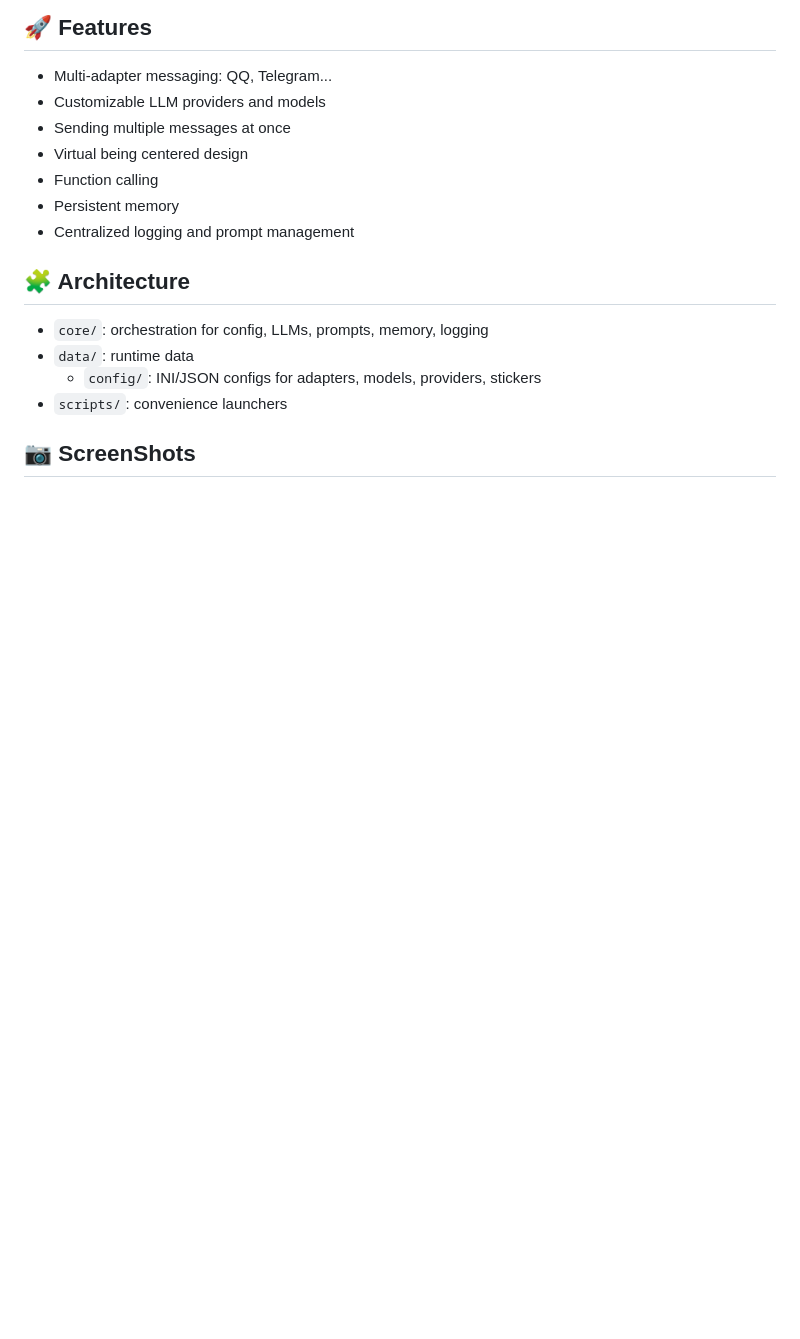
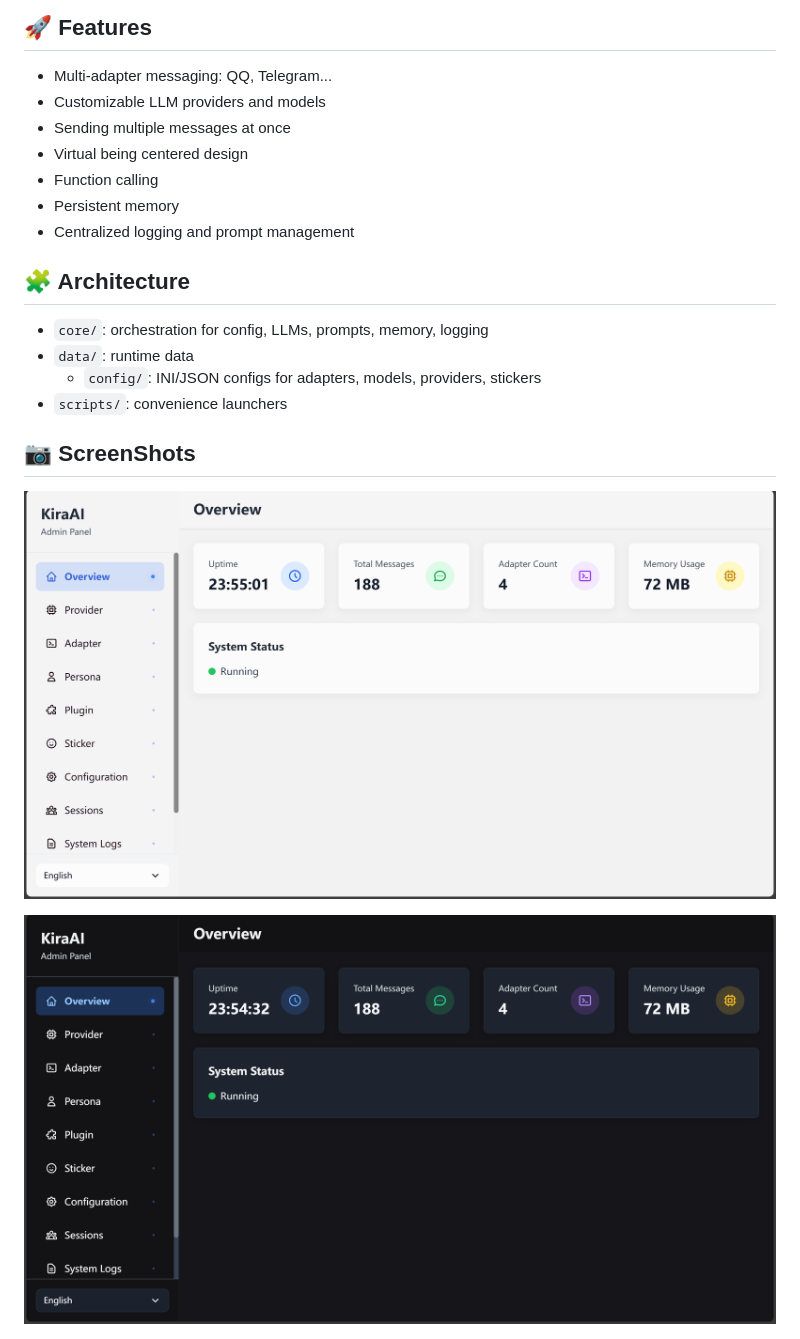
Before and after one commit to xxynet/KiraAI, a Markdown page: README.md, the part around the change. GitHub-like rendering; pictures changed too: screenshots/webui-dark-en.png (added), screenshots/webui-light-en.png (added); blank space fills up the shorter version.

Commit message:
docs: update readme

```diff
--- a/README.md
+++ b/README.md
@@ -28,6 +28,11 @@ KiraAI, a modular, multi-platform AI virtual being that connects Large Language
 - `scripts/`: convenience launchers
 
 ## 📷 ScreenShots
+
+![alt text](screenshots/webui-light-en.png)
+
+![alt text](screenshots/webui-dark-en.png)
+
 ![alt text](screenshots/image01.jpg)
 
 ![alt text](screenshots/image02.png)
```
Also changed, not shown: docs/README.zh.md (+12 -7 lines), screenshots/webui-dark-cn.png (added), screenshots/webui-light-cn.png (added).
